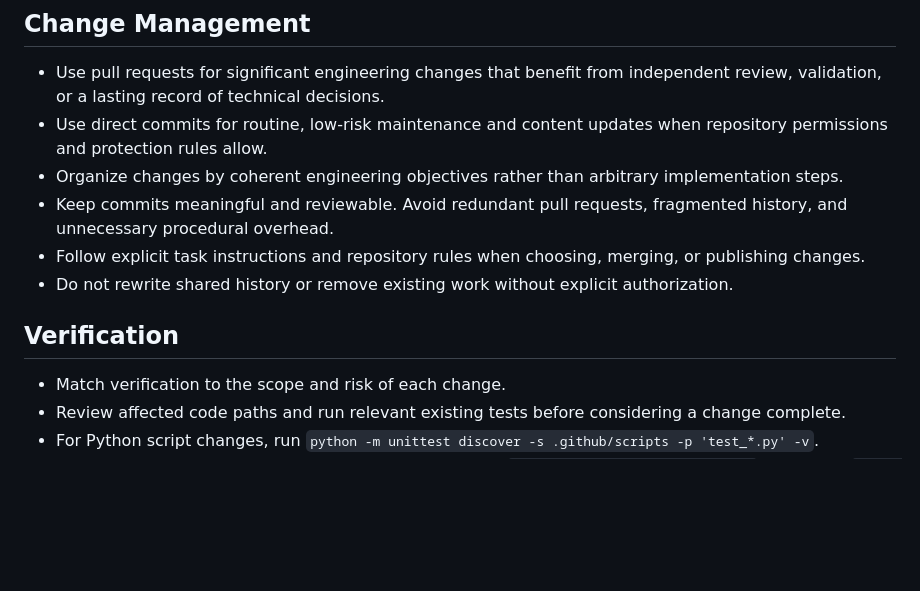
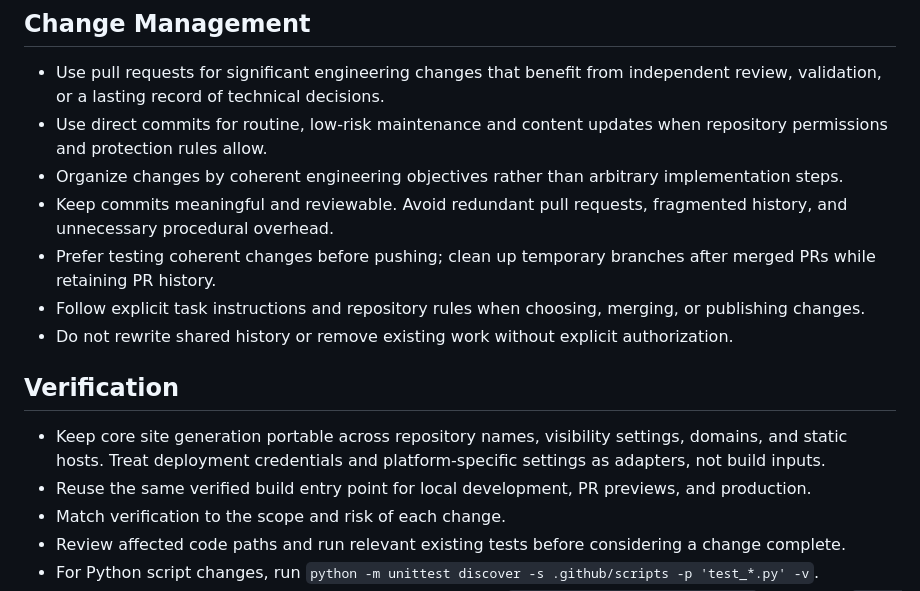
Before and after one commit to FuTseYi/futseyi.github.io, a Markdown page: AGENTS.md, the part around the change. Drawn GitHub-style; blank space fills up the shorter version.

Commit message:
chore: consolidate portable build and branch maintenance practices

```diff
--- a/AGENTS.md
+++ b/AGENTS.md
@@ -39,11 +39,14 @@ Generated outputs, including `blog/`, `_site/`, `sitemap.xml`, and activity snap
 - Use direct commits for routine, low-risk maintenance and content updates when repository permissions and protection rules allow.
 - Organize changes by coherent engineering objectives rather than arbitrary implementation steps.
 - Keep commits meaningful and reviewable. Avoid redundant pull requests, fragmented history, and unnecessary procedural overhead.
+- Prefer testing coherent changes before pushing; clean up temporary branches after merged PRs while retaining PR history.
 - Follow explicit task instructions and repository rules when choosing, merging, or publishing changes.
 - Do not rewrite shared history or remove existing work without explicit authorization.
 
 ## Verification
 
+- Keep core site generation portable across repository names, visibility settings, domains, and static hosts. Treat deployment credentials and platform-specific settings as adapters, not build inputs.
+- Reuse the same verified build entry point for local development, PR previews, and production.
 - Match verification to the scope and risk of each change.
 - Review affected code paths and run relevant existing tests before considering a change complete.
 - For Python script changes, run `python -m unittest discover -s .github/scripts -p 'test_*.py' -v`.
```
